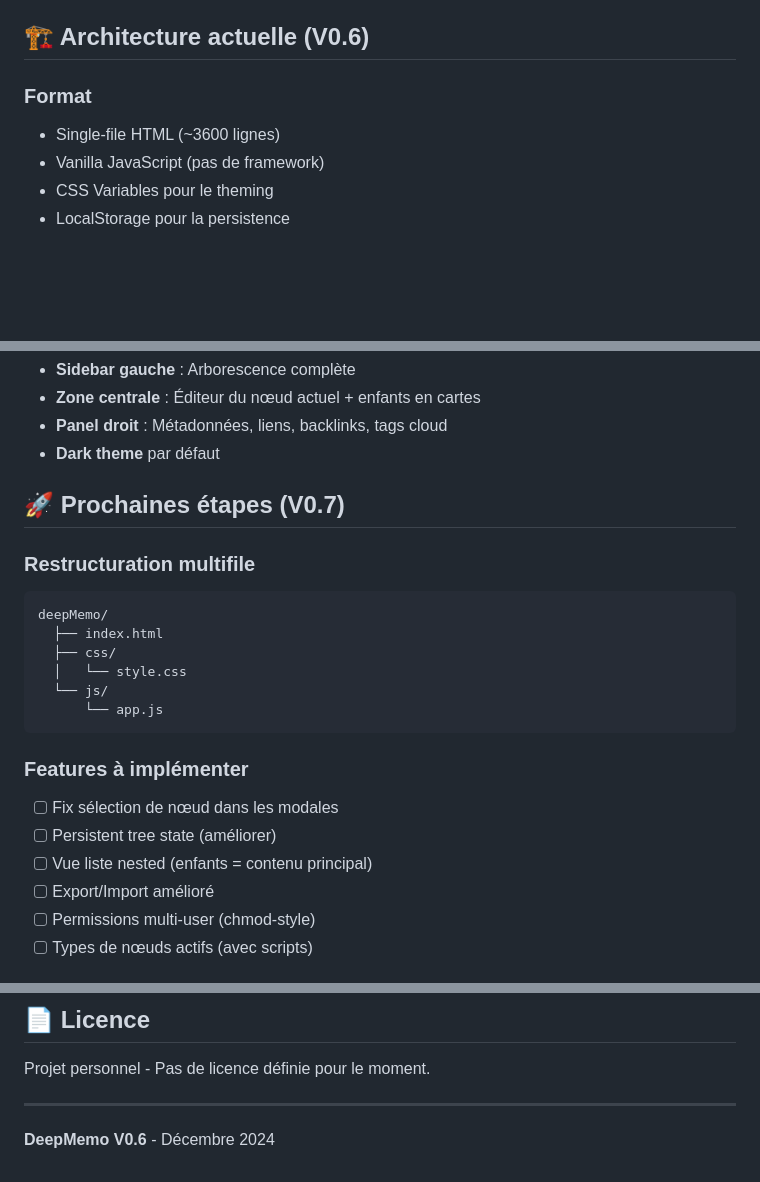
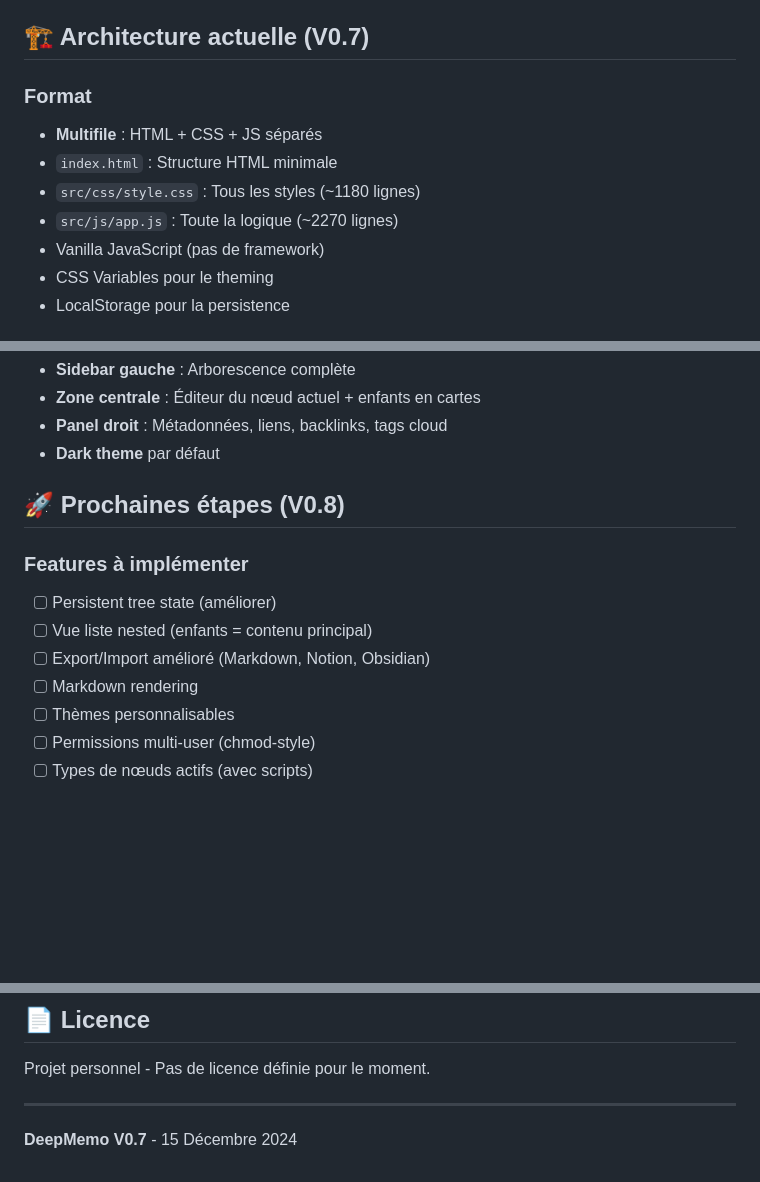
Before and after one commit to parksto/DeepMemo, a Markdown page: docs/README.md, 3 parts joined by grey strips. GitHub-like rendering; blank space fills up the shorter version.

````diff
--- a/docs/README.md
+++ b/docs/README.md
@@ -54,10 +54,13 @@ Chaque nœud possède :
 - `Escape` : Remonter au parent
 - `↑↓←→` : Navigation dans l'arbre
 
-## 🏗️ Architecture actuelle (V0.6)
+## 🏗️ Architecture actuelle (V0.7)
 
 ### Format
-- Single-file HTML (~3600 lignes)
+- **Multifile** : HTML + CSS + JS séparés
+- `index.html` : Structure HTML minimale
+- `src/css/style.css` : Tous les styles (~1180 lignes)
+- `src/js/app.js` : Toute la logique (~2270 lignes)
 - Vanilla JavaScript (pas de framework)
 - CSS Variables pour le theming
 - LocalStorage pour la persistence
@@ -91,23 +94,14 @@ Chaque nœud possède :
 - **Panel droit** : Métadonnées, liens, backlinks, tags cloud
 - **Dark theme** par défaut
 
-## 🚀 Prochaines étapes (V0.7)
-
-### Restructuration multifile
-```
-deepMemo/
-  ├── index.html
-  ├── css/
-  │   └── style.css
-  └── js/
-      └── app.js
-```
+## 🚀 Prochaines étapes (V0.8)
 
 ### Features à implémenter
-- [ ] Fix sélection de nœud dans les modales
 - [ ] Persistent tree state (améliorer)
 - [ ] Vue liste nested (enfants = contenu principal)
-- [ ] Export/Import amélioré
+- [ ] Export/Import amélioré (Markdown, Notion, Obsidian)
+- [ ] Markdown rendering
+- [ ] Thèmes personnalisables
 - [ ] Permissions multi-user (chmod-style)
 - [ ] Types de nœuds actifs (avec scripts)
 
@@ -145,4 +139,4 @@ Projet personnel - Pas de licence définie pour le moment.
 
 ---
 
-**DeepMemo V0.6** - Décembre 2024
+**DeepMemo V0.7** - 15 Décembre 2024
````
Also changed, not shown: docs/ARCHITECTURE.md (+8 -3 lines), docs/START.md (+221 -149 lines).
